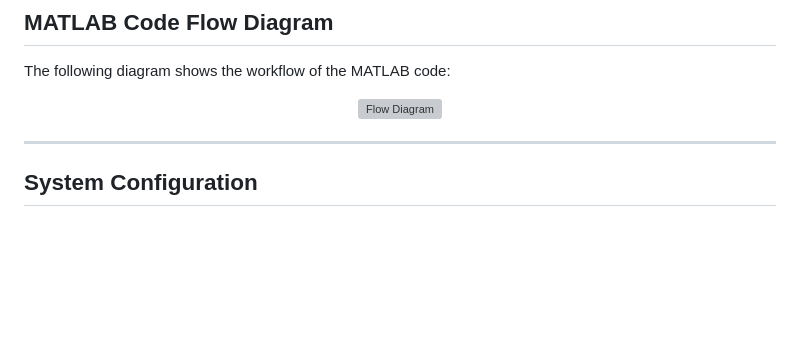
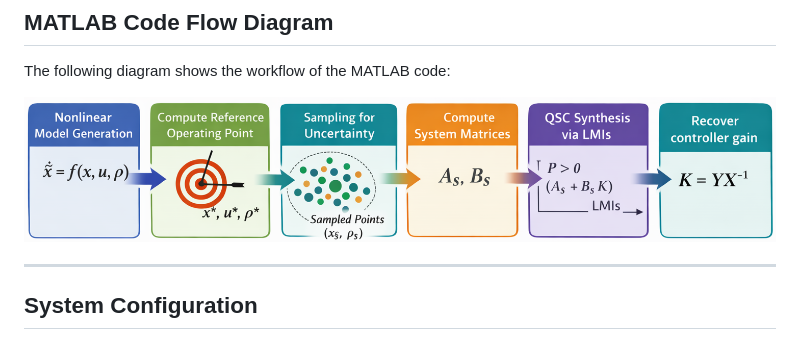
Before and after one commit to AliJnadi/Quadratic-Stability-Control, a Markdown page: readme.md, the part around the change. GitHub-like rendering; blank space fills up the shorter version; grey boxes are pictures that could not be loaded.

```diff
--- a/readme.md
+++ b/readme.md
@@ -72,7 +72,7 @@ This will perform simulations for the predefined number of testing samples and d
 The following diagram shows the workflow of the MATLAB code:
 
 <div align="center">
-<img src="img/Flow%20diagram.png" alt="Flow Diagram" height="600px"/>
+<img src="img/FlowDiagram.png" alt="Flow Diagram" height="600px"/>
 </div>
 
 ---
```
